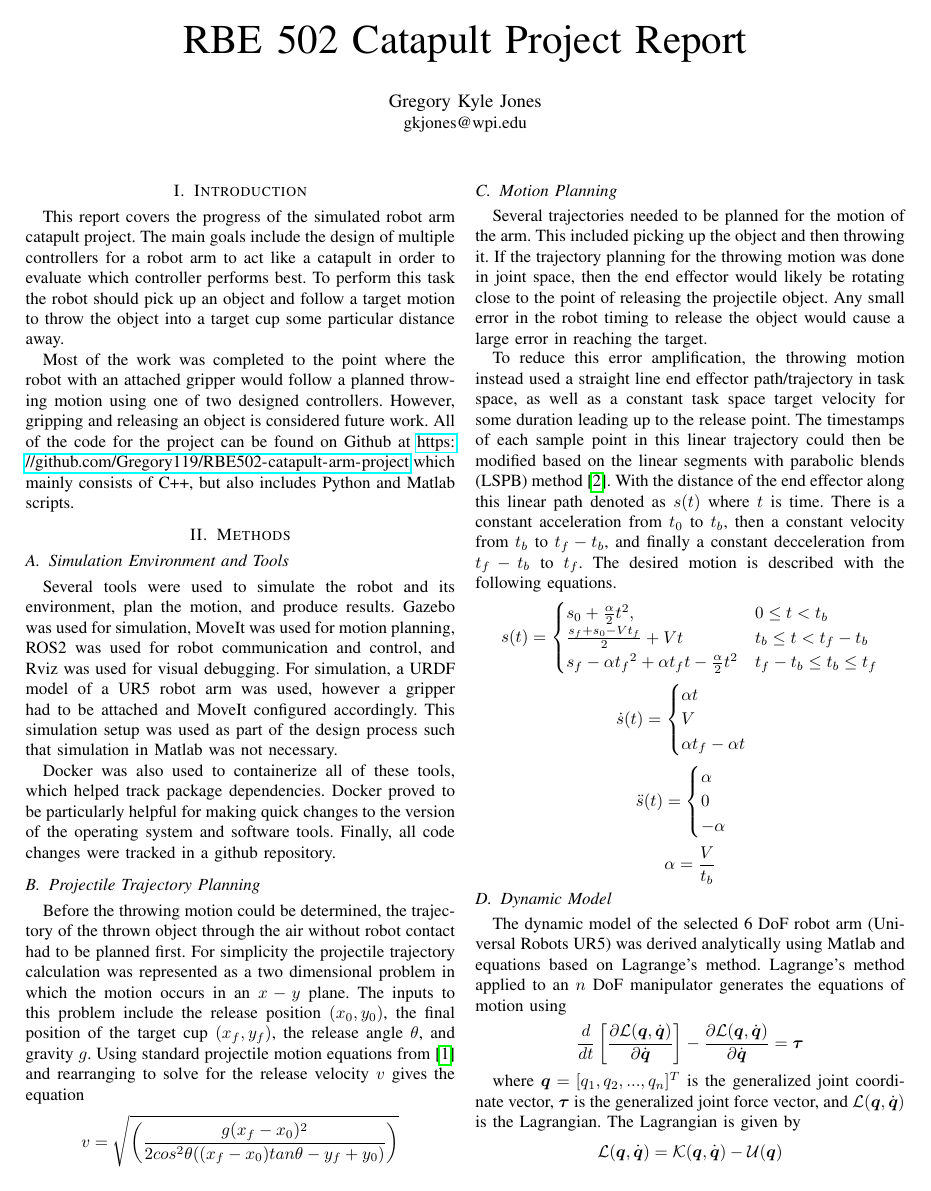
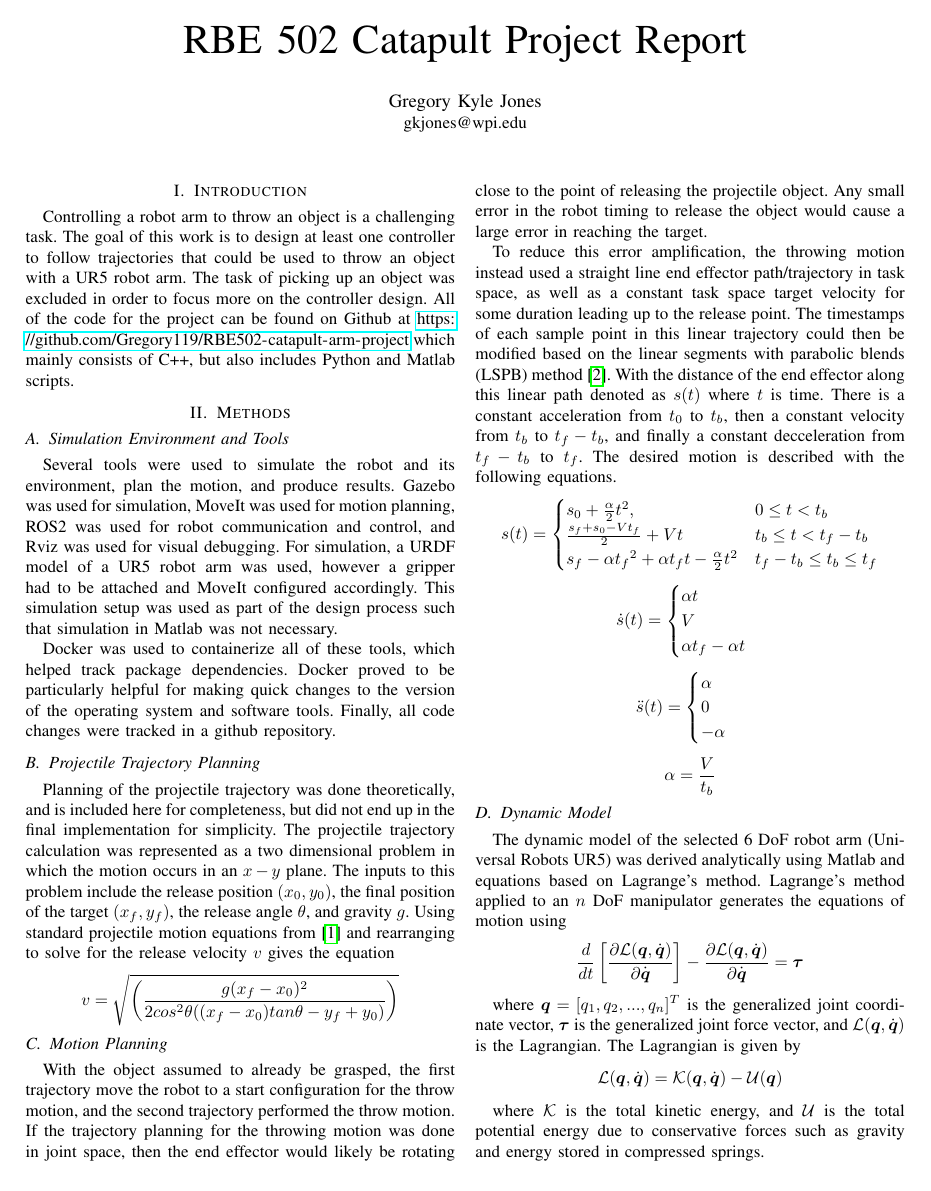
Before and after one commit to Gregory119/RBE502-catapult-arm-project, a LaTeX paper (reports/final-report/final-report.tex): page 1 of 4. Compiled offline with pdfLaTeX; a missing font is replaced by an installed copy or a similar font; a LaTeX package or settings file that is missing is left out.

Commit message:
clean up for website

```diff
--- a/reports/final-report/final-report.tex
+++ b/reports/final-report/final-report.tex
@@ -34,16 +34,11 @@
 
 
 \section{Introduction}
-This report covers the progress of the simulated robot arm catapult project. The
-main goals include the design of multiple controllers for a robot arm to act
-like a catapult in order to evaluate which controller performs best. To perform
-this task the robot should pick up an object and follow a target motion to throw
-the object into a target cup some particular distance away.
-
-Most of the work was completed to the point where the robot with an attached
-gripper would follow a planned throwing motion using one of two designed
-controllers. However, gripping and releasing an object is considered future
-work. All of the code for the project can be found on Github at
+Controlling a robot arm to throw an object is a challenging task. The goal of
+this work is to design at least one controller to follow trajectories that could
+be used to throw an object with a UR5 robot arm. The task of picking up an
+object was excluded in order to focus more on the controller design. All of the
+code for the project can be found on Github at
 \url{https://github.com/Gregory119/RBE502-catapult-arm-project} which mainly
 consists of C++, but also includes Python and Matlab scripts.
 
@@ -58,18 +53,18 @@ used, however a gripper had to be attached and MoveIt configured
 accordingly. This simulation setup was used as part of the design process such
 that simulation in Matlab was not necessary.
 
-Docker was also used to containerize all of these tools, which helped track
+Docker was used to containerize all of these tools, which helped track
 package dependencies. Docker proved to be particularly helpful for making quick
 changes to the version of the operating system and software tools. Finally, all
 code changes were tracked in a github repository.
 
 \subsection{Projectile Trajectory Planning}
-Before the throwing motion could be determined, the trajectory of the thrown
-object through the air without robot contact had to be planned first. For
-simplicity the projectile trajectory calculation was represented as a two
-dimensional problem in which the motion occurs in an $x-y$ plane. The inputs to
-this problem include the release position $(x_0, y_0)$, the final position of
-the target cup $(x_f, y_f)$, the release angle $\theta$, and gravity $g$. Using
+Planning of the projectile trajectory was done theoretically, and is included
+here for completeness, but did not end up in the final implementation for
+simplicity. The projectile trajectory calculation was represented as a
+two dimensional problem in which the motion occurs in an $x-y$ plane. The inputs
+to this problem include the release position $(x_0, y_0)$, the final position of
+the target $(x_f, y_f)$, the release angle $\theta$, and gravity $g$. Using
 standard projectile motion equations from~\cite{william25} and rearranging to
 solve for the release velocity $v$ gives the equation
 \begin{equation*}
@@ -77,12 +72,12 @@ solve for the release velocity $v$ gives the equation
 \end{equation*}
 
 \subsection{Motion Planning}
-Several trajectories needed to be planned for the motion of the arm. This
-included picking up the object and then throwing it. If the trajectory planning
-for the throwing motion was done in joint space, then the end effector would
-likely be rotating close to the point of releasing the projectile object. Any
-small error in the robot timing to release the object would cause a large error
-in reaching the target.
+With the object assumed to already be grasped, the first trajectory move the
+robot to a start configuration for the throw motion, and the second trajectory
+performed the throw motion. If the trajectory planning for the throwing motion
+was done in joint space, then the end effector would likely be rotating close to
+the point of releasing the projectile object. Any small error in the robot
+timing to release the object would cause a large error in reaching the target.
 
 To reduce this error amplification, the throwing motion instead used a straight
 line end effector path/trajectory in task space, as well as a constant task
```
Also changed, not shown: reports/final-report/final-report.tex (49 more changed lines).
